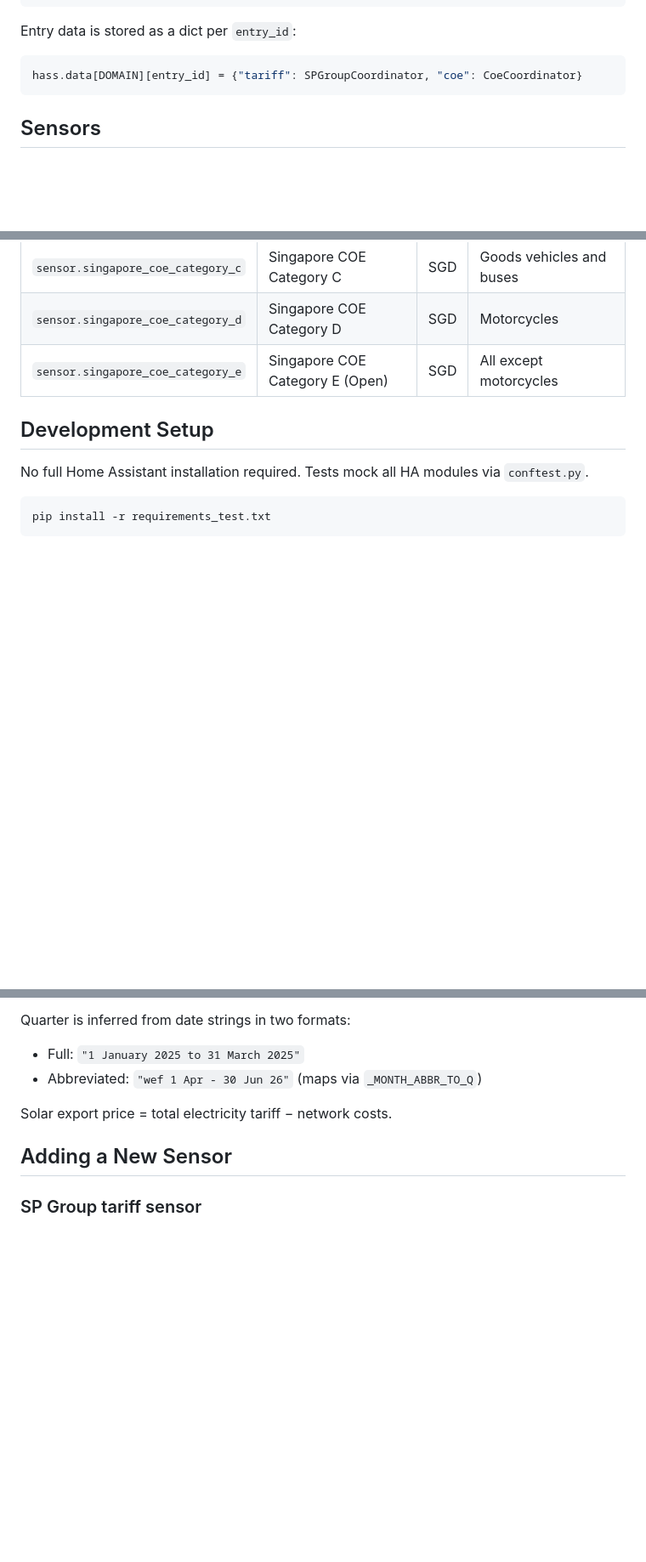
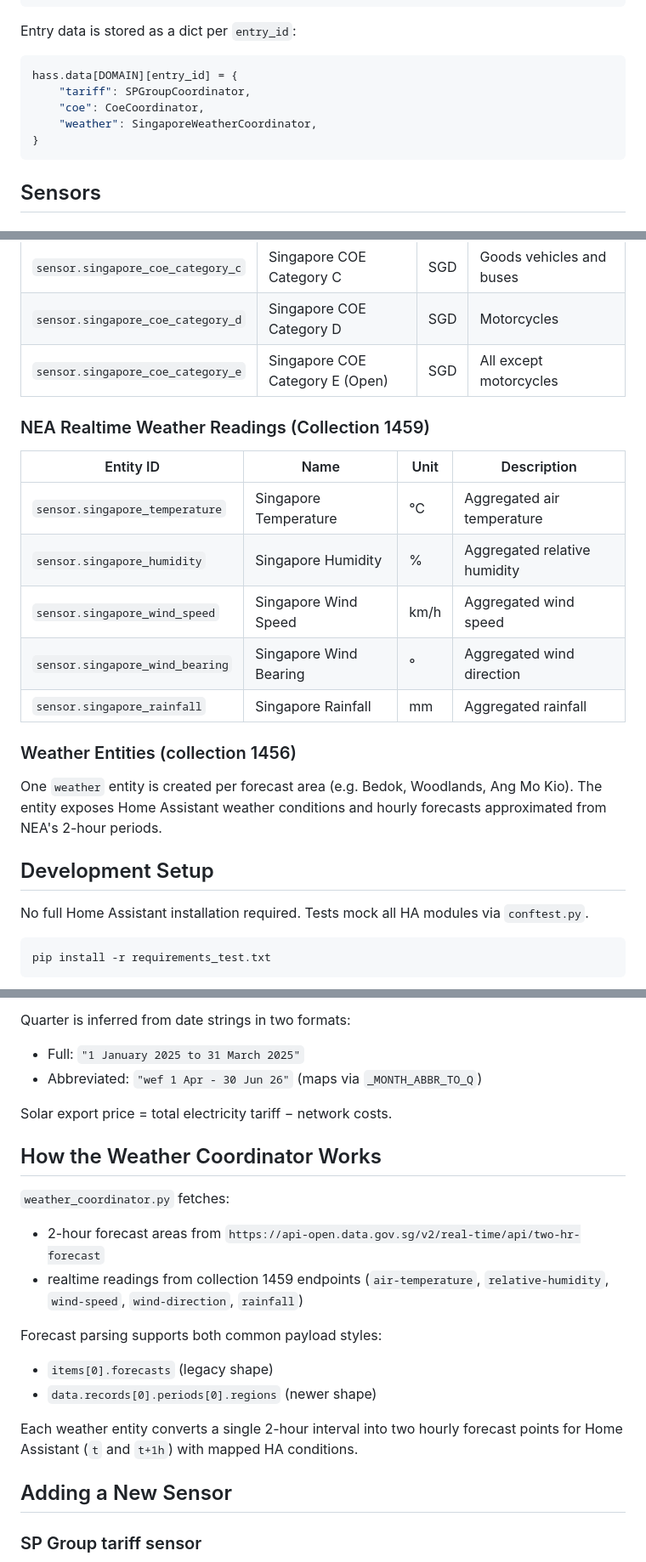
Before and after one commit to kianhean/singapore-homeassistant, a Markdown page: CLAUDE.md, 3 parts joined by grey strips. Shown at 85% size. GitHub-like rendering; blank space fills up the shorter version.

````diff
--- a/CLAUDE.md
+++ b/CLAUDE.md
@@ -31,7 +33,11 @@ tests/
 
 Entry data is stored as a dict per `entry_id`:
 ```python
-hass.data[DOMAIN][entry_id] = {"tariff": SPGroupCoordinator, "coe": CoeCoordinator}
+hass.data[DOMAIN][entry_id] = {
+    "tariff": SPGroupCoordinator,
+    "coe": CoeCoordinator,
+    "weather": SingaporeWeatherCoordinator,
+}
 ```
 
 ## Sensors
@@ -54,6 +60,22 @@ hass.data[DOMAIN][entry_id] = {"tariff": SPGroupCoordinator, "coe": CoeCoordinat
 | `sensor.singapore_coe_category_c` | Singapore COE Category C | SGD | Goods vehicles and buses |
 | `sensor.singapore_coe_category_d` | Singapore COE Category D | SGD | Motorcycles |
 | `sensor.singapore_coe_category_e` | Singapore COE Category E (Open) | SGD | All except motorcycles |
+
+### NEA Realtime Weather Readings (Collection 1459)
+
+| Entity ID | Name | Unit | Description |
+|-----------|------|------|-------------|
+| `sensor.singapore_temperature` | Singapore Temperature | °C | Aggregated air temperature |
+| `sensor.singapore_humidity` | Singapore Humidity | % | Aggregated relative humidity |
+| `sensor.singapore_wind_speed` | Singapore Wind Speed | km/h | Aggregated wind speed |
+| `sensor.singapore_wind_bearing` | Singapore Wind Bearing | ° | Aggregated wind direction |
+| `sensor.singapore_rainfall` | Singapore Rainfall | mm | Aggregated rainfall |
+
+### Weather Entities (collection 1456)
+
+One `weather` entity is created per forecast area (e.g. Bedok, Woodlands, Ang Mo Kio).
+The entity exposes Home Assistant weather conditions and hourly forecasts approximated
+from NEA's 2-hour periods.
 
 ## Development Setup
 
@@ -127,6 +149,21 @@ Quarter is inferred from date strings in two formats:
 
 Solar export price = total electricity tariff − network costs.
 
+## How the Weather Coordinator Works
+
+`weather_coordinator.py` fetches:
+
+- 2-hour forecast areas from `https://api-open.data.gov.sg/v2/real-time/api/two-hr-forecast`
+- realtime readings from collection 1459 endpoints (`air-temperature`, `relative-humidity`,
+  `wind-speed`, `wind-direction`, `rainfall`)
+
+Forecast parsing supports both common payload styles:
+- `items[0].forecasts` (legacy shape)
+- `data.records[0].periods[0].regions` (newer shape)
+
+Each weather entity converts a single 2-hour interval into two hourly forecast points
+for Home Assistant (`t` and `t+1h`) with mapped HA conditions.
+
 ## Adding a New Sensor
 
 ### SP Group tariff sensor
````
Also changed, not shown: other parts of CLAUDE.md (+3 -1 lines), README.md (+37 -1 lines).
